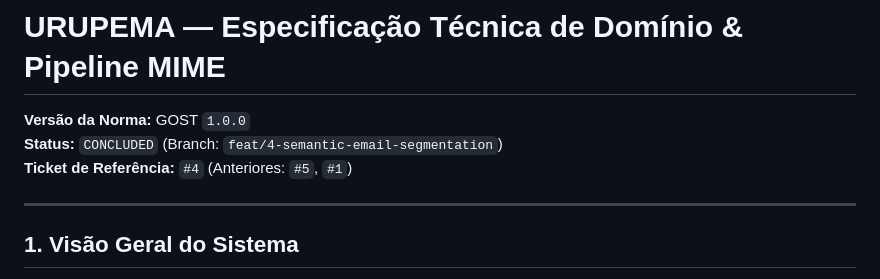
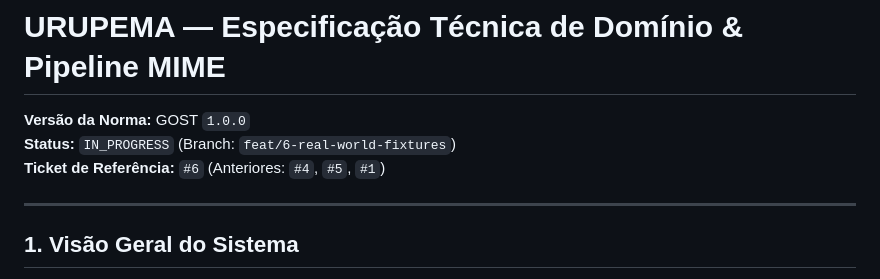
Before and after one commit to lumenpink/urupema, a Markdown page: SPEC.md, the part around one of its changes. Drawn GitHub-style.

```diff
--- a/SPEC.md
+++ b/SPEC.md
@@ -1,8 +1,8 @@
 # URUPEMA — Especificação Técnica de Domínio & Pipeline MIME
 
 **Versão da Norma:** GOST `1.0.0`
-**Status:** `CONCLUDED` (Branch: `feat/4-semantic-email-segmentation`)
-**Ticket de Referência:** `#4` (Anteriores: `#5`, `#1`)
+**Status:** `IN_PROGRESS` (Branch: `feat/6-real-world-fixtures`)
+**Ticket de Referência:** `#6` (Anteriores: `#4`, `#5`, `#1`)
 
 ---
 
```
Also changed, not shown: other parts of SPEC.md (+29 -0 lines).
